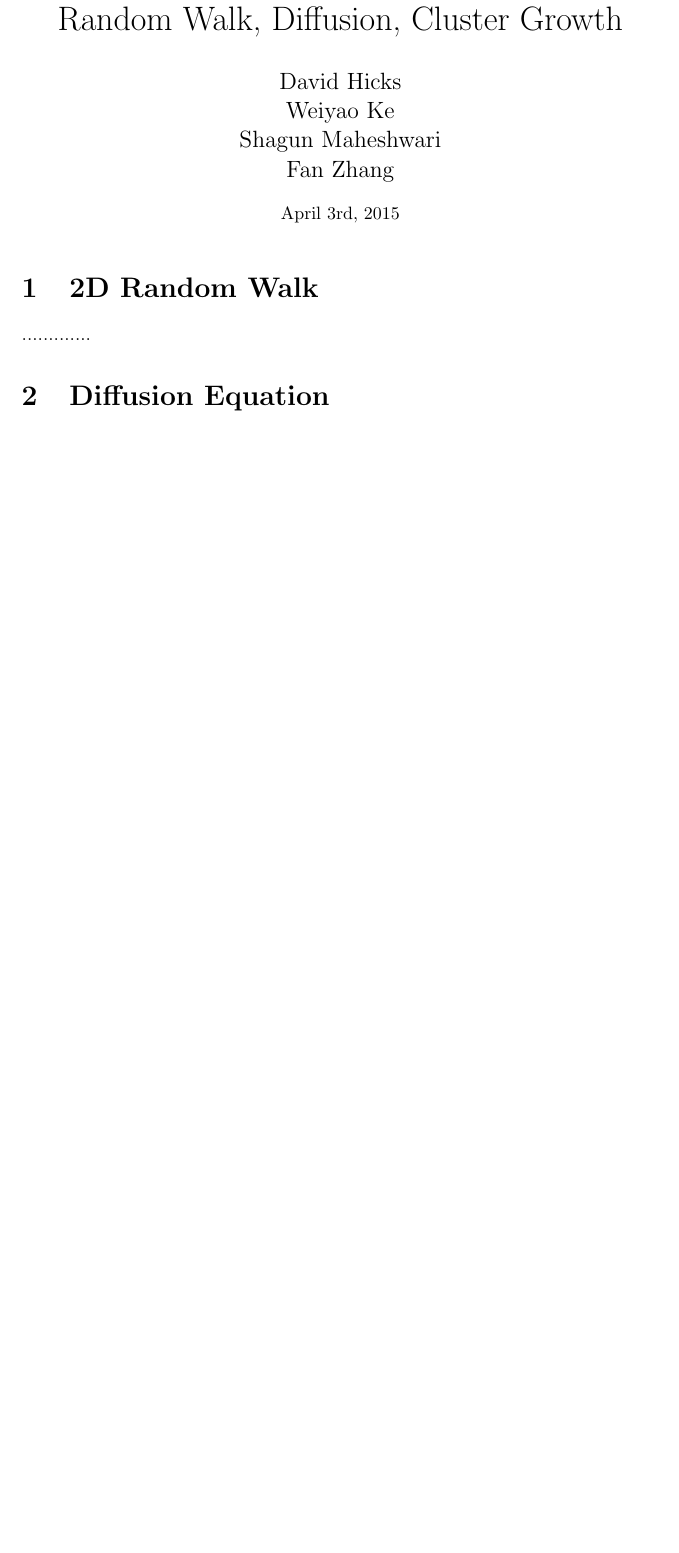
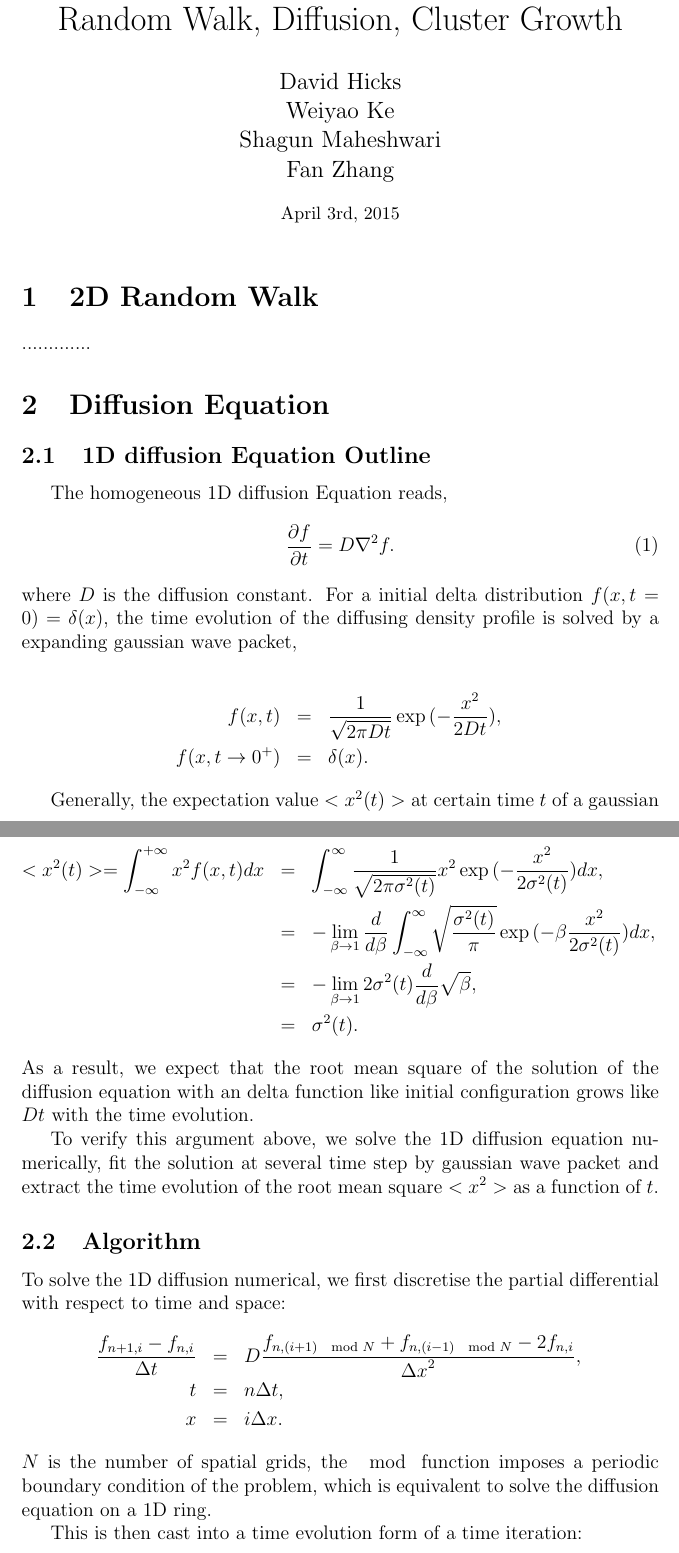
Before and after one commit to keweiyao/PHY566-project, a LaTeX document (GroupProject1A_latex.tex): part of page 1 of 2 before the commit and two parts of pages 1 and 2 of 4 after it, the two joined at a grey line, cut so that both start at the same text, the shorter picture padded with empty space. Compiled offline with pdfLaTeX.

Commit message:
1D diffusion, part of the report

```diff
--- a/GroupProject1A_latex.tex
+++ b/GroupProject1A_latex.tex
@@ -14,4 +14,38 @@
 
 
 \section{Diffusion Equation}
-.............
+\subsection{1D diffusion Equation Outline}
+\indent
+\indent The homogeneous 1D diffusion Equation reads,
+\begin{equation}
+	\frac{\partial f}{\partial t} = D \nabla^2 f.
+\end{equation}
+where $D$ is the diffusion constant. For a initial delta distribution $f(x, t = 0) = \delta(x)$, the time evolution of the diffusing density profile is solved by a expanding gaussian wave packet,
+
+\begin{eqnarray*}
+	f(x,t) &=& \frac{1}{\sqrt{2\pi D t}} \exp{(-\frac{x^2}{2Dt})}, \\
+	f(x, t \rightarrow 0^+) &=& \delta(x).
+\end{eqnarray*}
+
+Generally, the expectation value $<x^2(t)>$ at certain time $t$ of a gaussian distribution with a time dependent width $\sigma(t)$ is,
+\begin{eqnarray*}
+	<x^2(t)> = \int_{-\infty}^{+\infty} x^2 f(x,t) dx &=&  \int_{-\infty}^{\infty}  \frac{1}{\sqrt{2\pi \sigma^2(t)}} x^2 \exp{(-\frac{x^2}{2\sigma^2(t)})} dx, \\
+	& = & -\lim_{\beta\rightarrow 1}\frac{d}{d\beta}\int_{-\infty}^{\infty}  \sqrt{\frac{\sigma^2(t)}{\pi}} \exp{(-\beta \frac{x^2}{2\sigma^2(t)})} dx, \\
+	& = & -\lim_{\beta\rightarrow 1} 2\sigma^2(t)\frac{d}{d\beta}\sqrt{\beta}, \\
+	& = & \sigma^2(t).
+\end{eqnarray*}
+As a result, we expect that the root mean square of the solution of the diffusion equation with an delta function like initial configuration grows like $Dt$ with the time evolution.
+
+To verify this argument above, we solve the 1D diffusion equation numerically, fit the solution at several time step by gaussian wave packet and extract the time evolution of the root mean square $<x^2>$ as a function of $t$.
+
+\subsection{Algorithm}
+To solve the 1D diffusion numerical, we first discretise the partial differential with respect to time and space:
+\begin{eqnarray*}
+\frac{f_{n+1,i}-f_{n,i}}{\Delta t}  &=& D\frac{f_{n,(i+1)\mod N}+f_{n,(i-1)\mod N} - 2 f_{n,i}}{{\Delta x}^2},\\
+t &=& n \Delta t, \\
+x &=& i \Delta x.
+\end{eqnarray*}
+$N$ is the number of spatial grids, the $\mod$ function imposes a periodic boundary condition of the problem, which is equivalent to solve the diffusion equation on a 1D ring.
+
+This is then cast into a time evolution form of a time iteration:
+\begin{eqnarray*}
```
Also changed, not shown: GroupProject1A_latex.pdf (deleted), GroupProject1A_latex.tex (6 more changed lines).
